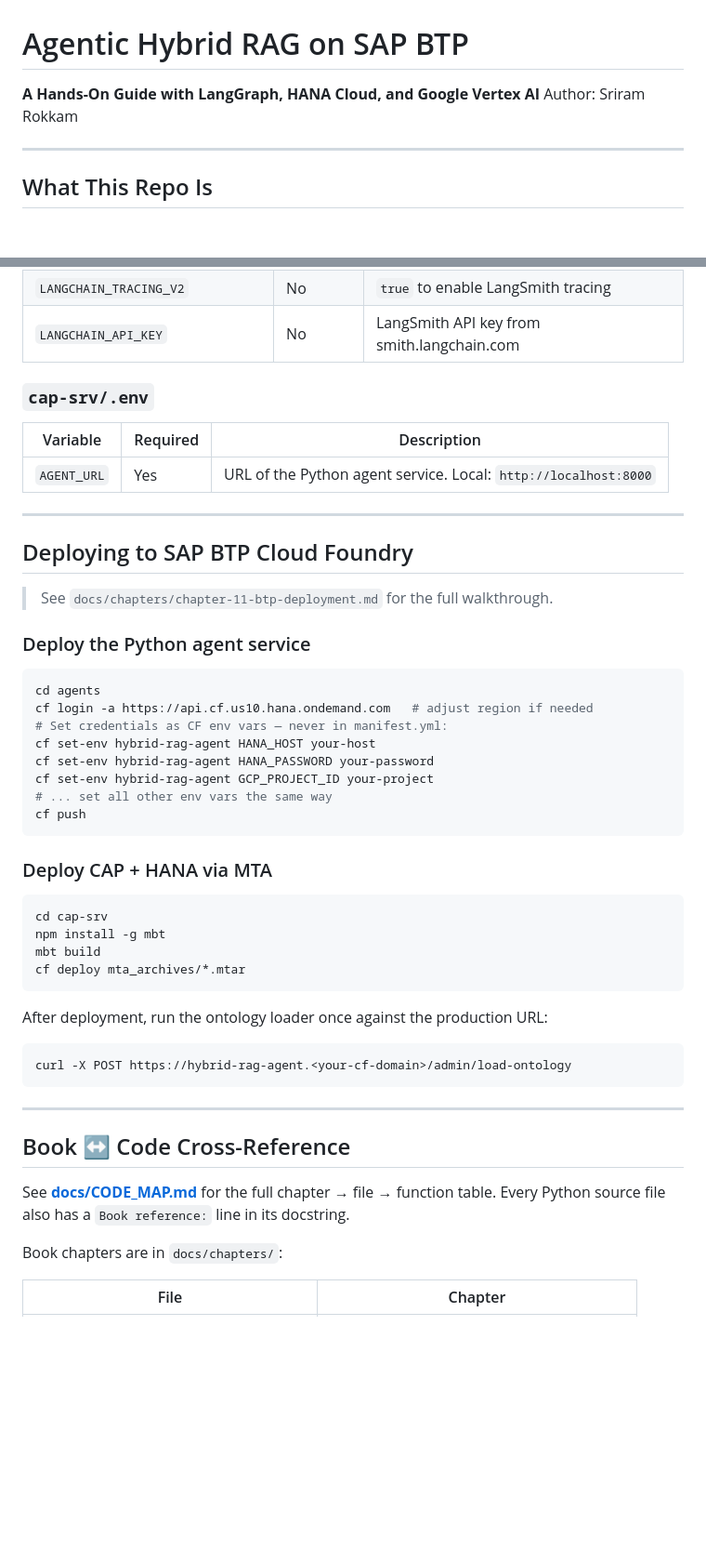
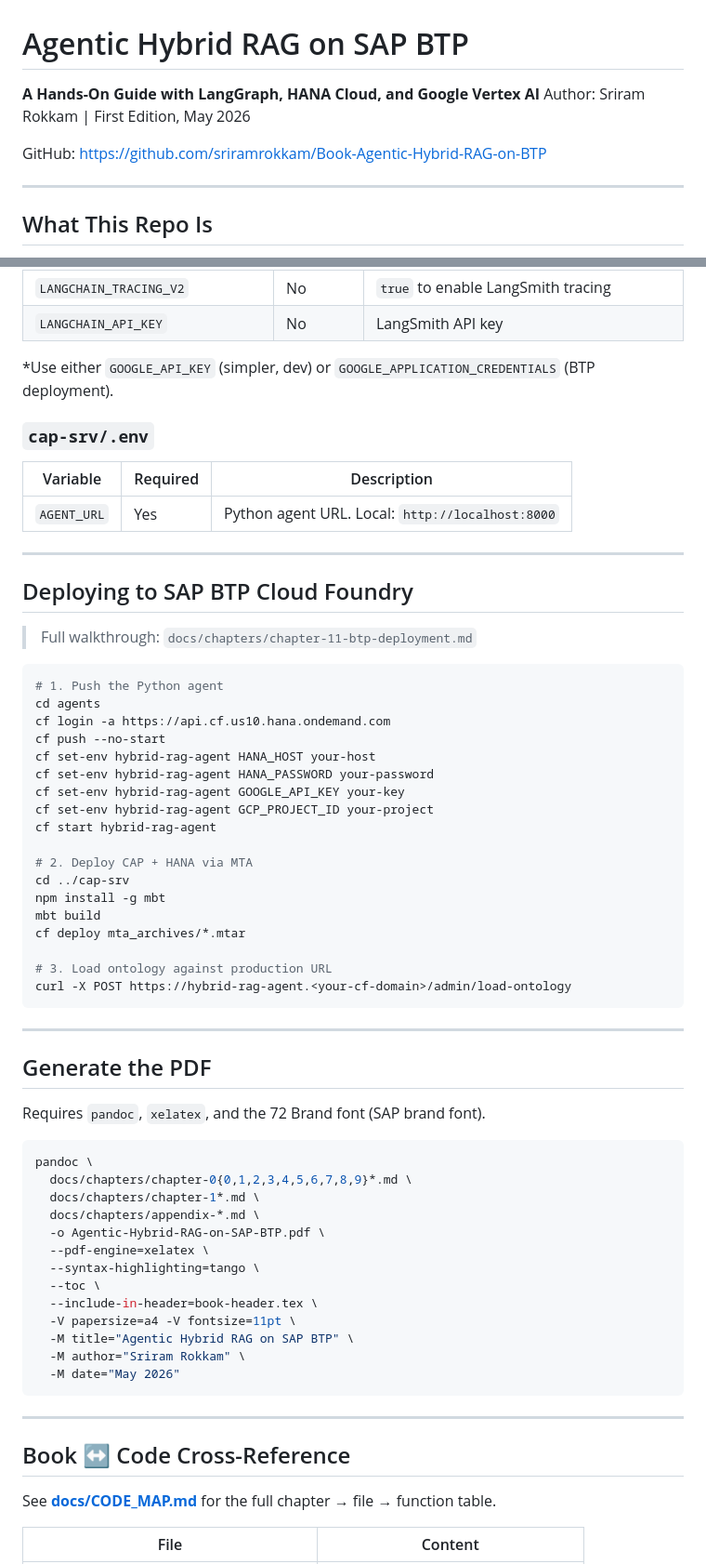
Before and after one commit to sriramrokkam/Book-Agentic-Hybrid-RAG-on-BTP, a Markdown page: README.md, 2 parts joined by grey strips. Shown at 93% size. Drawn GitHub-style; blank space fills up the shorter version.

````diff
--- a/README.md
+++ b/README.md
@@ -1,7 +1,9 @@
 # Agentic Hybrid RAG on SAP BTP
 
 **A Hands-On Guide with LangGraph, HANA Cloud, and Google Vertex AI**
-Author: Sriram Rokkam
+Author: Sriram Rokkam | First Edition, May 2026
+
+GitHub: [https://github.com/sriramrokkam/Book-Agentic-Hybrid-RAG-on-BTP](https://github.com/sriramrokkam/Book-Agentic-Hybrid-RAG-on-BTP)
 
 ---
 
@@ -347,55 +290,68 @@ Interactive docs at `http://localhost:8000/docs` when the service is running.
 | `LANGCHAIN_TRACING_V2` | No | `true` to enable LangSmith tracing |
-| `LANGCHAIN_API_KEY` | No | LangSmith API key from smith.langchain.com |
+| `LANGCHAIN_API_KEY` | No | LangSmith API key |
+
+*Use either `GOOGLE_API_KEY` (simpler, dev) or `GOOGLE_APPLICATION_CREDENTIALS` (BTP deployment).
 
 ### `cap-srv/.env`
 
 | Variable | Required | Description |
 |---|---|---|
-| `AGENT_URL` | Yes | URL of the Python agent service. Local: `http://localhost:8000` |
+| `AGENT_URL` | Yes | Python agent URL. Local: `http://localhost:8000` |
 
 ---
 
 ## Deploying to SAP BTP Cloud Foundry
 
-> See `docs/chapters/chapter-11-btp-deployment.md` for the full walkthrough.
-
-### Deploy the Python agent service
+> Full walkthrough: `docs/chapters/chapter-11-btp-deployment.md`
 
 ```bash
+# 1. Push the Python agent
 cd agents
-cf login -a https://api.cf.us10.hana.ondemand.com   # adjust region if needed
-# Set credentials as CF env vars — never in manifest.yml:
+cf login -a https://api.cf.us10.hana.ondemand.com
+cf push --no-start
 cf set-env hybrid-rag-agent HANA_HOST your-host
 cf set-env hybrid-rag-agent HANA_PASSWORD your-password
+cf set-env hybrid-rag-agent GOOGLE_API_KEY your-key
 cf set-env hybrid-rag-agent GCP_PROJECT_ID your-project
-# ... set all other env vars the same way
-cf push
-```
+cf start hybrid-rag-agent
 
-### Deploy CAP + HANA via MTA
-
-```bash
-cd cap-srv
+# 2. Deploy CAP + HANA via MTA
+cd ../cap-srv
 npm install -g mbt
 mbt build
 cf deploy mta_archives/*.mtar
+
+# 3. Load ontology against production URL
+curl -X POST https://hybrid-rag-agent.<your-cf-domain>/admin/load-ontology
 ```
 
-After deployment, run the ontology loader once against the production URL:
+---
+
+## Generate the PDF
+
+Requires `pandoc`, `xelatex`, and the 72 Brand font (SAP brand font).
 
 ```bash
-curl -X POST https://hybrid-rag-agent.<your-cf-domain>/admin/load-ontology
+pandoc \
+  docs/chapters/chapter-0{0,1,2,3,4,5,6,7,8,9}*.md \
+  docs/chapters/chapter-1*.md \
+  docs/chapters/appendix-*.md \
+  -o Agentic-Hybrid-RAG-on-SAP-BTP.pdf \
+  --pdf-engine=xelatex \
+  --syntax-highlighting=tango \
+  --toc \
+  --include-in-header=book-header.tex \
+  -V papersize=a4 -V fontsize=11pt \
+  -M title="Agentic Hybrid RAG on SAP BTP" \
+  -M author="Sriram Rokkam" \
+  -M date="May 2026"
 ```
 
 ---
 
 ## Book ↔ Code Cross-Reference
 
-See **[docs/CODE_MAP.md](docs/CODE_MAP.md)** for the full chapter → file →
-function table. Every Python source file also has a `Book reference:` line
-in its docstring.
+See **[docs/CODE_MAP.md](docs/CODE_MAP.md)** for the full chapter → file → function table.
 
-Book chapters are in `docs/chapters/`:
-
-| File | Chapter |
+| File | Content |
 |---|---|
````
Also changed, not shown: other parts of README.md (+123 -176 lines), CLAUDE.md (added, +58 -0 lines).
